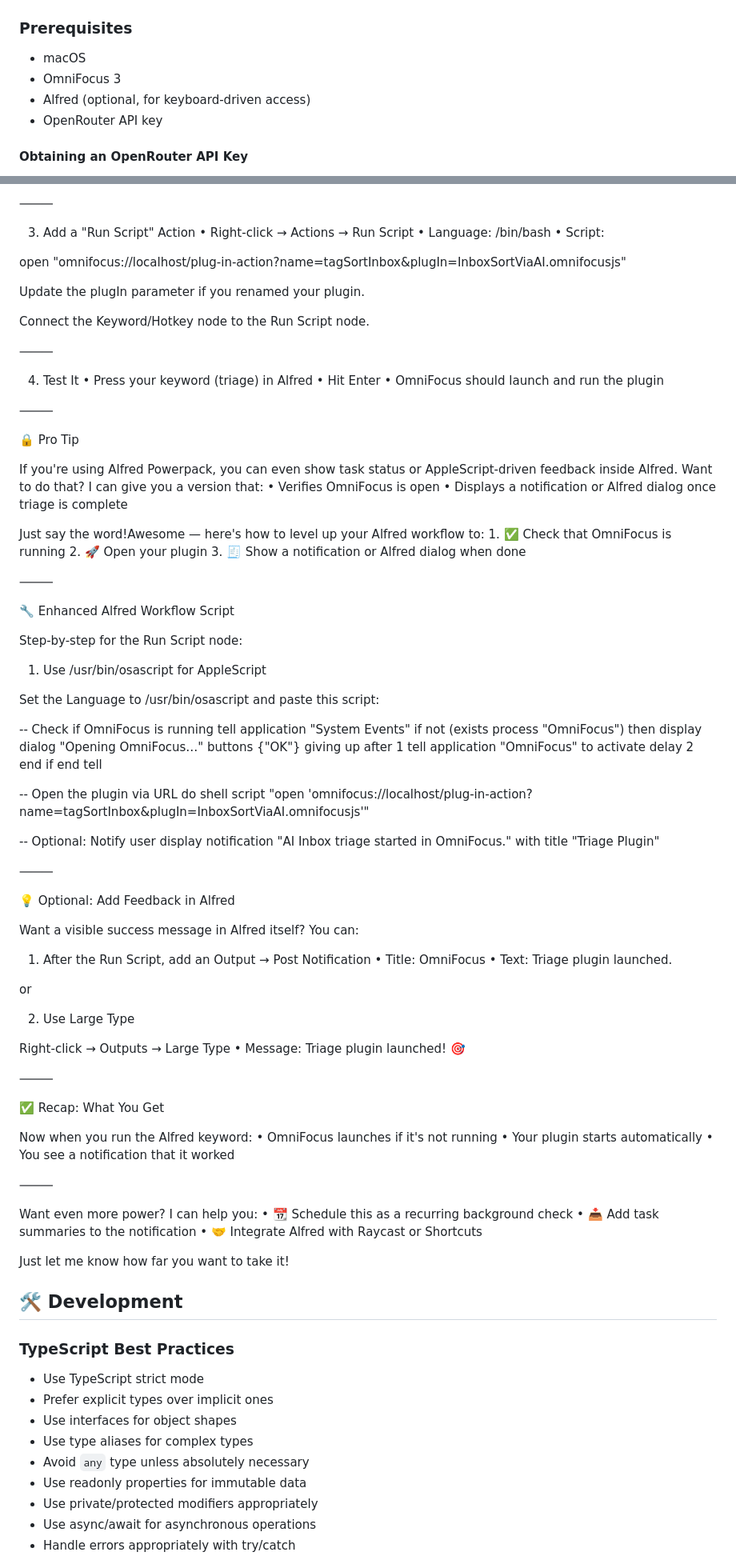
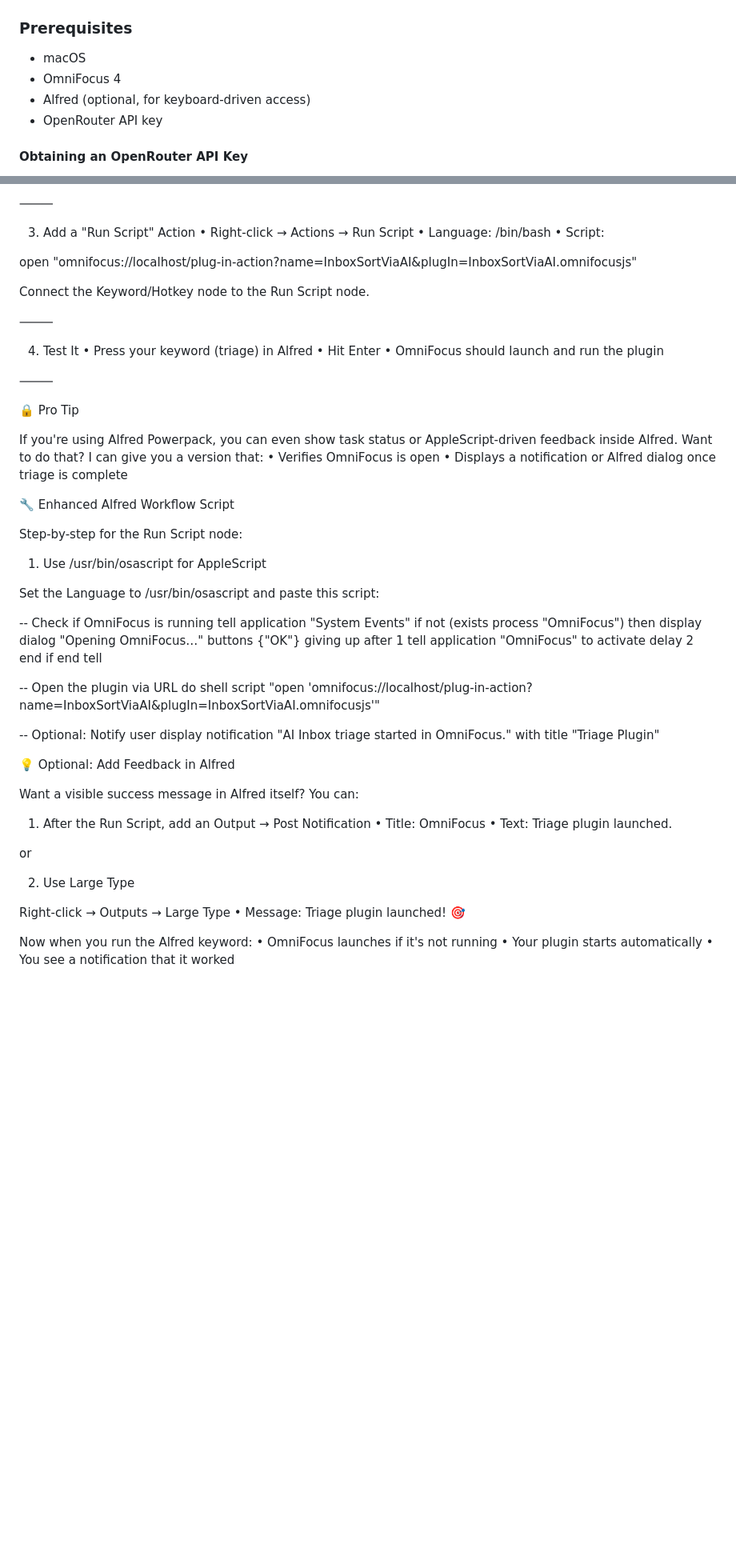
Before and after one commit to mgfreshour/omnifocus-inbox-sort-with-ai, a Markdown page: README.md, 2 parts joined by grey strips. Shown: that part at 80% size. Rendered like a GitHub page; blank space fills up the shorter version.

```diff
--- a/README.md
+++ b/README.md
@@ -17,7 +17,7 @@ A smart, semi-automated OmniFocus inbox triage system that uses OpenAI to intell
 ### Prerequisites
 
 - macOS
-- OmniFocus 3
+- OmniFocus 4
 - Alfred (optional, for keyboard-driven access)
 - OpenRouter API key
 
@@ -143,9 +139,7 @@ Set:
 	•	Language: /bin/bash
 	•	Script:
 
-open "omnifocus://localhost/plug-in-action?name=tagSortInbox&plugIn=InboxSortViaAI.omnifocusjs"
-
-Update the plugIn parameter if you renamed your plugin.
+open "omnifocus://localhost/plug-in-action?name=InboxSortViaAI&plugIn=InboxSortViaAI.omnifocusjs"
 
 Connect the Keyword/Hotkey node to the Run Script node.
 
@@ -163,13 +157,6 @@ Connect the Keyword/Hotkey node to the Run Script node.
 If you're using Alfred Powerpack, you can even show task status or AppleScript-driven feedback inside Alfred. Want to do that? I can give you a version that:
 	•	Verifies OmniFocus is open
 	•	Displays a notification or Alfred dialog once triage is complete
-
-Just say the word!Awesome — here's how to level up your Alfred workflow to:
-	1.	✅ Check that OmniFocus is running
-	2.	🚀 Open your plugin
-	3.	🧾 Show a notification or Alfred dialog when done
-
-⸻
 
 🔧 Enhanced Alfred Workflow Script
 
@@ -189,14 +176,11 @@ tell application "System Events"
 end tell
 
 -- Open the plugin via URL
-do shell script "open 'omnifocus://localhost/plug-in-action?name=tagSortInbox&plugIn=InboxSortViaAI.omnifocusjs'"
+do shell script "open 'omnifocus://localhost/plug-in-action?name=InboxSortViaAI&plugIn=InboxSortViaAI.omnifocusjs'"
 
 -- Optional: Notify user
 display notification "AI Inbox triage started in OmniFocus." with title "Triage Plugin"
 
-
-
-⸻
 
 💡 Optional: Add Feedback in Alfred
 
@@ -213,35 +197,8 @@ or
 Right-click → Outputs → Large Type
 	•	Message: Triage plugin launched! 🎯
 
-⸻
-
-✅ Recap: What You Get
-
 Now when you run the Alfred keyword:
 	•	OmniFocus launches if it's not running
 	•	Your plugin starts automatically
 	•	You see a notification that it worked
 
-⸻
-
-Want even more power? I can help you:
-	•	📆 Schedule this as a recurring background check
-	•	📥 Add task summaries to the notification
-	•	🤝 Integrate Alfred with Raycast or Shortcuts
-
-Just let me know how far you want to take it!
-
-## 🛠 Development
-
-### TypeScript Best Practices
-
-- Use TypeScript strict mode
-- Prefer explicit types over implicit ones
-- Use interfaces for object shapes
-- Use type aliases for complex types
-- Avoid `any` type unless absolutely necessary
-- Use readonly properties for immutable data
-- Use private/protected modifiers appropriately
-- Use async/await for asynchronous operations
-- Handle errors appropriately with try/catch
-
```
Also changed, not shown: other parts of README.md (+6 -85 lines).
